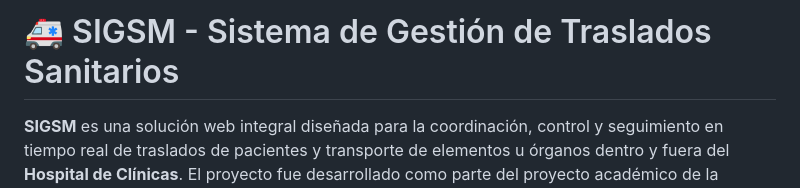
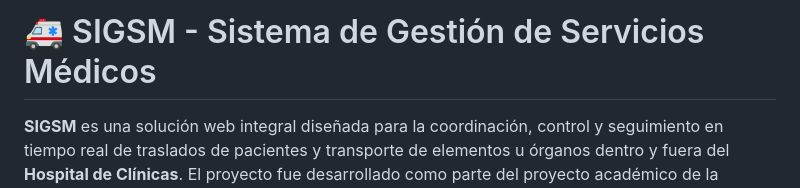
Before and after one commit to SantiMarichal/TriAxisTechnologies-Proyecto2026, a Markdown page: README.md, the part around the change. GitHub-like rendering.

Commit message:
fix: cambio en el readme

```diff
--- a/README.md
+++ b/README.md
@@ -1,4 +1,4 @@
-# 🚑 SIGSM - Sistema de Gestión de Traslados Sanitarios
+# 🚑 SIGSM - Sistema de Gestión de Servicios Médicos
 
 **SIGSM** es una solución web integral diseñada para la coordinación, control y seguimiento en tiempo real de traslados de pacientes y transporte de elementos u órganos dentro y fuera del **Hospital de Clínicas**.
 El proyecto fue desarrollado como parte del proyecto académico de la carrera **Tecnólogo en Informática (TriAxis Technologies / UTU ISBO, 2026)**.
```
